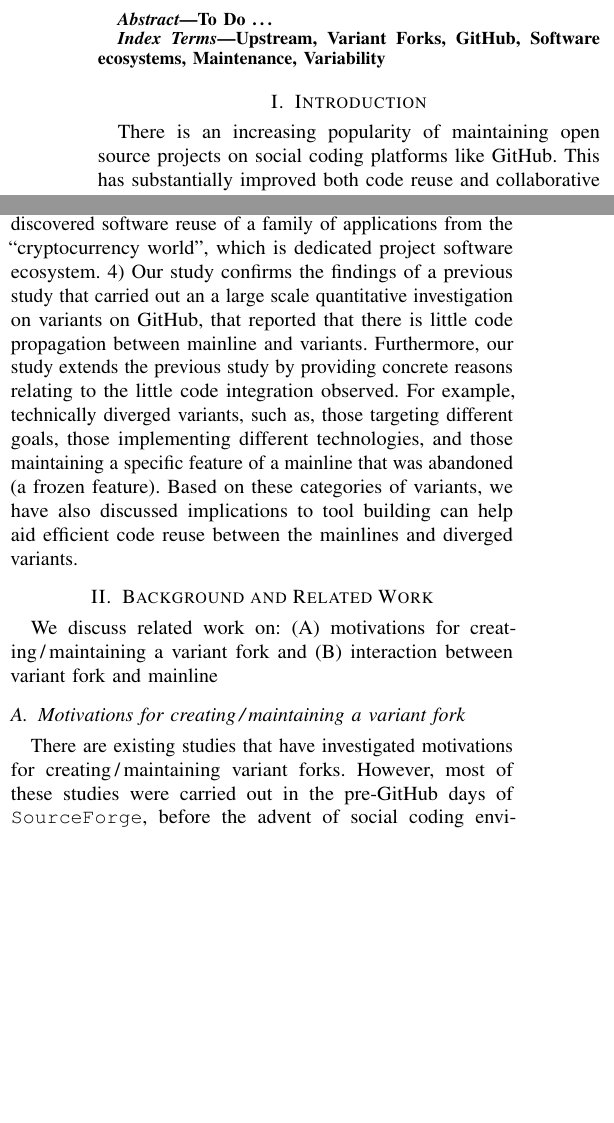
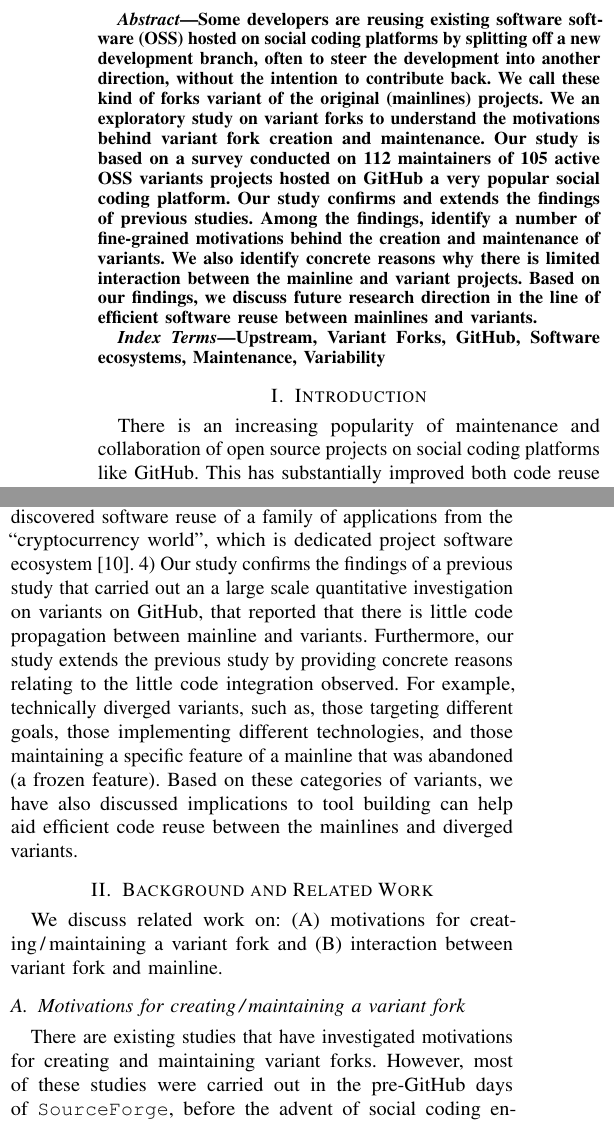
Before and after one commit to johnxu21/variants_motivations, a LaTeX paper (0main.tex, which reads 1intro.tex, 2background_and_related_work.tex): two parts of the columns of page 1 of 12, joined at a grey line, cut at the place of the change, the shorter picture padded with empty space. Compiled offline with pdfLaTeX.

Commit message:
Abstract

```diff
--- a/0main.tex
+++ b/0main.tex
@@ -89,7 +89,10 @@
 \maketitle
 
 \begin{abstract}
-To Do \ldots
+Some developers are reusing existing software software (OSS) hosted on social coding platforms by splitting off a new development branch, often to steer the development into another direction, without the intention to  contribute back. We call these kind of forks variant of the original (mainlines) projects.
+We an exploratory study on variant forks to understand the motivations behind variant fork creation and maintenance. Our study is based on a survey conducted on 112 maintainers of 105 active OSS
+variants projects hosted on \gh a very popular social coding platform.
+Our study confirms and extends the findings of previous studies. Among the findings, identify a number of fine-grained motivations behind the creation and maintenance of variants. We also identify concrete reasons why there is limited interaction between the mainline and variant projects. Based on our findings, we discuss future research direction in the line of efficient software reuse between mainlines and variants.
 \end{abstract}
 
 \begin{IEEEkeywords}
--- a/1intro.tex
+++ b/1intro.tex
@@ -1,6 +1,6 @@
 \section{Introduction}
 \label{sec:intro}
-There is an increasing popularity of maintaining open source projects on social coding platforms like \gh. This has substantially improved both code reuse and collaborative development through forking of software repositories as well as sharing of code changes though pull requests and many \git facilities available.
+There is an increasing popularity of maintenance and collaboration of open source projects on social coding platforms like \gh. This has substantially improved both code reuse and collaborative development through forking of software repositories as well as sharing of code changes though pull requests and many \git facilities available.
 A developer may fork a \textit{mainline repository} into a new \textit{forked repository}, typically transforming governance over the latter to a new developer, while preserving the full revision history and establishing traceability information.
 Forking was rare and was typically intended to compete with the original project~\cite{Linus:2012Perspectives,Gregorio:2012,Viseur:2012Forks,Linus:2013CodeForking,Linus:2011ToFork,Gamalielsson:2014Sustainability}.
 The community typically distinguishes between two kinds of forks~\cite{Zhou:2020}.
@@ -9,9 +9,9 @@ The community typically distinguishes between two kinds of forks~\cite{Zhou:2020
 A lot of studies have already investigated variant forking of free and open-source projects focusing on identifying the motivations behind variant forks~\cite{Linus:2012Perspectives,Gregorio:2012,Viseur:2012Forks,Linus:2013CodeForking,Linus:2011ToFork,Gamalielsson:2014Sustainability}. However, most of these studies has been conducted before the rise of social coding, much of it on \texttt{SourceForge}, before the popularity of social coding platforms like \gh.
 We know of only two studies that have so far investigated reasons for forking~\cite{businge:2018icsme,Zhou:2020}. Zhou et al.~\cite{Zhou:2020} report that perceptions and practices of variant forking in the \gh era changed significantly. Variant forks often evolve out of social forks rather than being planned deliberately and developers frequently perceive them as alternatives to the original projects.
 
-This study builds on the previous studies to further investigate the motivations behind the creation and maintenance of variants on \gh the largest social coding platform. To achieve our goal, we performed an exploratory investigation of maintainers of variants hosted on \gh. We conducted an online survey that was answered by 112 maintainers of active variant projects.
+This study builds on the previous studies to further investigate the motivations behind the creation and maintenance of variants on \gh the largest social coding platform. To achieve our goal, we performed an exploratory investigation of maintainers of variants hosted on \gh. We conducted an online survey that was answered by 112 maintainers of 105 active variant projects.
 
 \nd \textbf{We report a number of findings}: 1) Our study confirms the findings of a previous study that carried out an a large scale quantitative investigation on variants on \gh, that reported that most variants are maintained by developers not common to those in mainline counterparts.
 2) Our study also confirms other previous studies on motivations for creating variants. However, our study also extends the findings of these previous studies by providing more fine-grained motivations for creating variants. Furthermore, our study has also identified other motivations for creating and maintaining variants not listed in literature.
-3) Our study has also identified a number of categories relating to different reuse practices of variants. For example, we have discovered software reuse of a family of applications from the ``cryptocurrency world'', which is dedicated project software ecosystem.
+3) Our study has also identified a number of categories relating to different reuse practices of variants. For example, we have discovered software reuse of a family of applications from the ``cryptocurrency world'', which is dedicated project software ecosystem~\cite{tommens:2020}.
 4) Our study confirms the findings of a previous study that carried out an a large scale quantitative investigation on variants on \gh, that reported that there is little code propagation between mainline and variants. Furthermore, our study extends the previous study by providing concrete reasons relating to the little code integration observed. For example, technically diverged variants, such as, those targeting different goals, those implementing different technologies, and those maintaining a specific feature of a mainline that was abandoned (a frozen feature). Based on these categories of variants, we have also discussed implications to tool building can help aid efficient code reuse between the mainlines and diverged variants.
--- a/2background_and_related_work.tex
+++ b/2background_and_related_work.tex
@@ -1,10 +1,10 @@
 \section{Background and Related Work}
 \label{sec:background}
-We discuss related work on: (A) motivations for creating\,/\,maintaining a variant fork and (B) interaction between variant fork and mainline%, and (iii) general studies on variant forking.
+We discuss related work on: (A) motivations for creating\,/\,maintaining a variant fork and (B) interaction between variant fork and mainline.%, and (iii) general studies on variant forking.
 
 \subsection{Motivations for creating\,/\,maintaining a variant fork}
 \label{sec:motivations}
-There are existing studies that have investigated motivations for creating\,/\,maintaining variant forks. However, most of these studies were carried out in the pre-\gh days of \texttt{SourceForge}, before the advent of social coding environment~\cite{Linus:2012Perspectives,Gregorio:2012,Viseur:2012Forks,Linus:2013CodeForking,Laurent:2008,Linus:2011ToFork}. While studies reports controversial perceptions around variant forks in the pre-\gh days~\cite{Chua:Forking:2017,Dixion:2009Forks,Ernst:2010,Linus:2011ToFork,Linus:2014Hackers,Raymond:Cathedral:2001}, Zhou et al.~\cite{Zhou:2020} reports that these perceptions have changed with the advent of \gh.
+There are existing studies that have investigated motivations for creating and maintaining variant forks. However, most of these studies were carried out in the pre-\gh days of \texttt{SourceForge}, before the advent of social coding environment~\cite{Linus:2012Perspectives,Gregorio:2012,Viseur:2012Forks,Linus:2013CodeForking,Laurent:2008,Linus:2011ToFork}. While studies reports controversial perceptions around variant forks in the pre-\gh days~\cite{Chua:Forking:2017,Dixion:2009Forks,Ernst:2010,Linus:2011ToFork,Linus:2014Hackers,Raymond:Cathedral:2001}, Zhou et al.~\cite{Zhou:2020} reports that these perceptions have changed with the advent of \gh.
 % Jiang et al.~\cite{Lo:2017} state that, although forking is controversial in traditional open source software (OSS) community, it is encouraged and is a built-in feature in \gh.
 % Jiang et al. ~\cite{Lo:2017} further report that developers fork repositories to submit pull requests, fix bugs, add new features and keep copies (these of forks are called social forks). Zhou et al.~\cite{Zhou:2020} also report that most variant forks start as social forks.
 Robles and Gonz{\'a}lez-Barahona~\cite{Gregorio:2012} carried out a comprehensive study on a carefully filtered list of 220 potential forks that were referenced on Wikipedia. The authors assumed that a fork is significant if a reference to it appears in the English Wikipedia.
```
Also changed, not shown: 6threats_and_conclusion.tex (+1 -1 lines), biblio.bib (+8 -0 lines).
